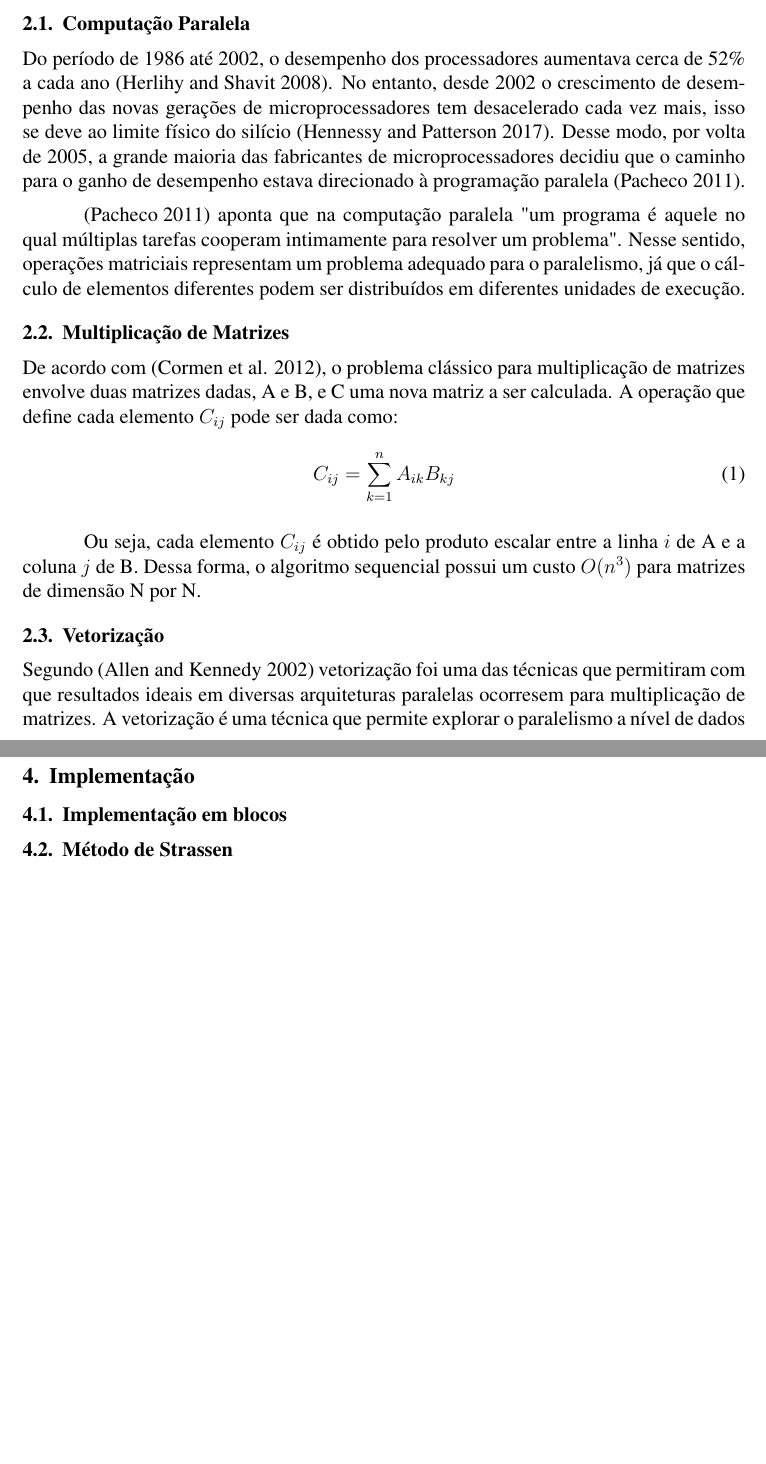
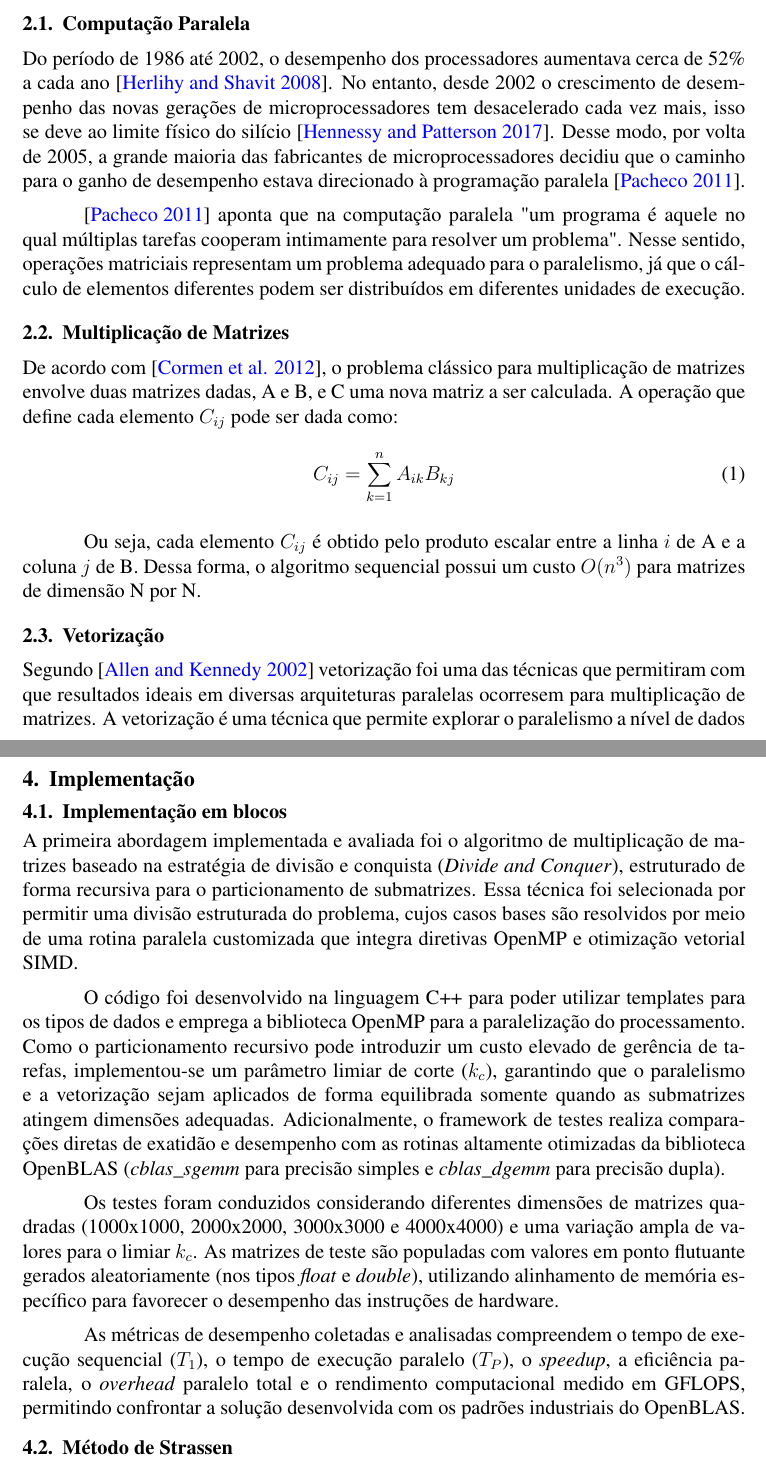
Before and after one commit to FabricioMoraisMuller/ProjetoPCD, a LaTeX document (Artigo/sbc-template.tex): two parts of pages 1 and 5 of 7 before the commit and two parts of pages 1 and 5 of 8 after it, joined at a grey line, cut so that both start at the same text, the shorter picture padded with empty space. Compiled offline with pdfLaTeX.

Commit message:
feat: adicionado a metodologia da estratégica com blocos e corrigido as citações

```diff
--- a/Artigo/sbc-template.tex
+++ b/Artigo/sbc-template.tex
@@ -8,7 +8,14 @@
 \usepackage[utf8]{inputenc}
 \usepackage{enumitem}
 \usepackage{placeins}
-\usepackage{natbib}
+
+\usepackage{hyperref}
+\hypersetup{
+    colorlinks=true,
+    linkcolor=blue,
+    citecolor=blue,
+    urlcolor=blue
+}
 
 \hyphenation{english terms to not hyphenize various non repeatable words here something like long word Portuguese}
 
@@ -48,9 +55,9 @@
 
 \section{Fundamentação Teórica} \label{sec:firstpage}
 \subsection{Computação Paralela}
-Do período de 1986 até 2002, o desempenho dos processadores aumentava cerca de 52\% a cada ano \citep{herlihy2008}. No entanto, desde 2002 o crescimento de desempenho das novas gerações de microprocessadores tem desacelerado cada vez mais, isso se deve ao limite físico do silício \citep{hennessy2017}. Desse modo, por volta de 2005, a grande maioria das fabricantes de microprocessadores decidiu que o caminho para o ganho de desempenho estava direcionado à programação paralela \citep{pacheco2011}.
+Do período de 1986 até 2002, o desempenho dos processadores aumentava cerca de 52\% a cada ano \cite{herlihy2008}. No entanto, desde 2002 o crescimento de desempenho das novas gerações de microprocessadores tem desacelerado cada vez mais, isso se deve ao limite físico do silício \cite{hennessy2017}. Desse modo, por volta de 2005, a grande maioria das fabricantes de microprocessadores decidiu que o caminho para o ganho de desempenho estava direcionado à programação paralela \cite{pacheco2011}.
 \par
-\citep{pacheco2011} aponta que na computação paralela "um programa é aquele no qual múltiplas tarefas cooperam intimamente para resolver um problema". Nesse sentido, operações matriciais representam um problema adequado para o paralelismo, já que o cálculo de elementos diferentes podem ser distribuídos em diferentes unidades de execução.
+\cite{pacheco2011} aponta que na computação paralela "um programa é aquele no qual múltiplas tarefas cooperam intimamente para resolver um problema". Nesse sentido, operações matriciais representam um problema adequado para o paralelismo, já que o cálculo de elementos diferentes podem ser distribuídos em diferentes unidades de execução.
 % Se houver espaço
 %\subsection{Threads e Paralelismo}
 %O conceito de \textit{thread} pode ser definido como uma linha de execução de um processo \cite{tanenbaum2016}. Comumente, existem dois tipos de paralelismo, o paralelismo de dados e de tarefas. O paralelismo de dados está relacionado a distribuição de subconjuntos de um mesmo dado entre multíplos processadores. Já o paralelismo de tarefas envolve a distribuição de \textit{threads} entre os núcleos. \cite{silberschatz2018}. Nesse sentido, o problema clássico da  multiplicação de matrizes é explorado como um problema de paralelismo de dados, uma vez que diferentes elementos da matriz resultante podem ser calculados de maneira independente.
@@ -130,6 +137,11 @@ E_p = \frac{T_s}{pT_p}.
 \section{Implementação}
 \subsection{Implementação em blocos}
 
+\par A primeira abordagem implementada e avaliada foi o algoritmo de multiplicação de matrizes baseado na estratégia de divisão e conquista (\textit{Divide and Conquer}), estruturado de forma recursiva para o particionamento de submatrizes. Essa técnica foi selecionada por permitir uma divisão estruturada do problema, cujos casos bases são resolvidos por meio de uma rotina paralela customizada que integra diretivas OpenMP e otimização vetorial SIMD.
+\par O código foi desenvolvido na linguagem C++ para poder utilizar templates para os tipos de dados e emprega a biblioteca OpenMP para a paralelização do processamento. Como o particionamento recursivo pode introduzir um custo elevado de gerência de tarefas, implementou-se um parâmetro limiar de corte ($k_c$), garantindo que o paralelismo e a vetorização sejam aplicados de forma equilibrada somente quando as submatrizes atingem dimensões adequadas. Adicionalmente, o framework de testes realiza comparações diretas de exatidão e desempenho com as rotinas altamente otimizadas da biblioteca OpenBLAS (\textit{cblas\_sgemm} para precisão simples e \textit{cblas\_dgemm} para precisão dupla).
+\par Os testes foram conduzidos considerando diferentes dimensões de matrizes quadradas (1000x1000, 2000x2000, 3000x3000 e 4000x4000) e uma variação ampla de valores para o limiar $k_c$. As matrizes de teste são populadas com valores em ponto flutuante gerados aleatoriamente (nos tipos \textit{float} e \textit{double}), utilizando alinhamento de memória específico para favorecer o desempenho das instruções de hardware.
+\par As métricas de desempenho coletadas e analisadas compreendem o tempo de execução sequencial ($T_1$), o tempo de execução paralelo ($T_P$), o \textit{speedup}, a eficiência paralela, o \textit{overhead} paralelo total e o rendimento computacional medido em GFLOPS, permitindo confrontar a solução desenvolvida com os padrões industriais do OpenBLAS.
+
 \subsection{Método de Strassen}
 \par A segunda implementação escolhida para os testes foi o algoritmo de Strassen para multiplicação de matrizes. Esse algoritmo foi escolhido pois possui algumas propriedades que tornam sua paralelização um caso interessante. Como discutido anteriormente na fundamentação, esse algoritmo efetua multiplicações em matrizes 2x2 utilizando somente 7 operações, isso é interessante devido a essas operações serem independentes entre si, possibilitando a paralelização de sua execução para verificação da eficiência.
 \par As métricas de desempenho utilizadas nessa implementação são as mesmas vistas anteriormente, tempo de execução tanto sequencial quando paralelo, \textit{overhead} paralelo total, \textit{speedup} e eficiência.
```
Also changed, not shown: Artigo/sbc-template.pdf.
